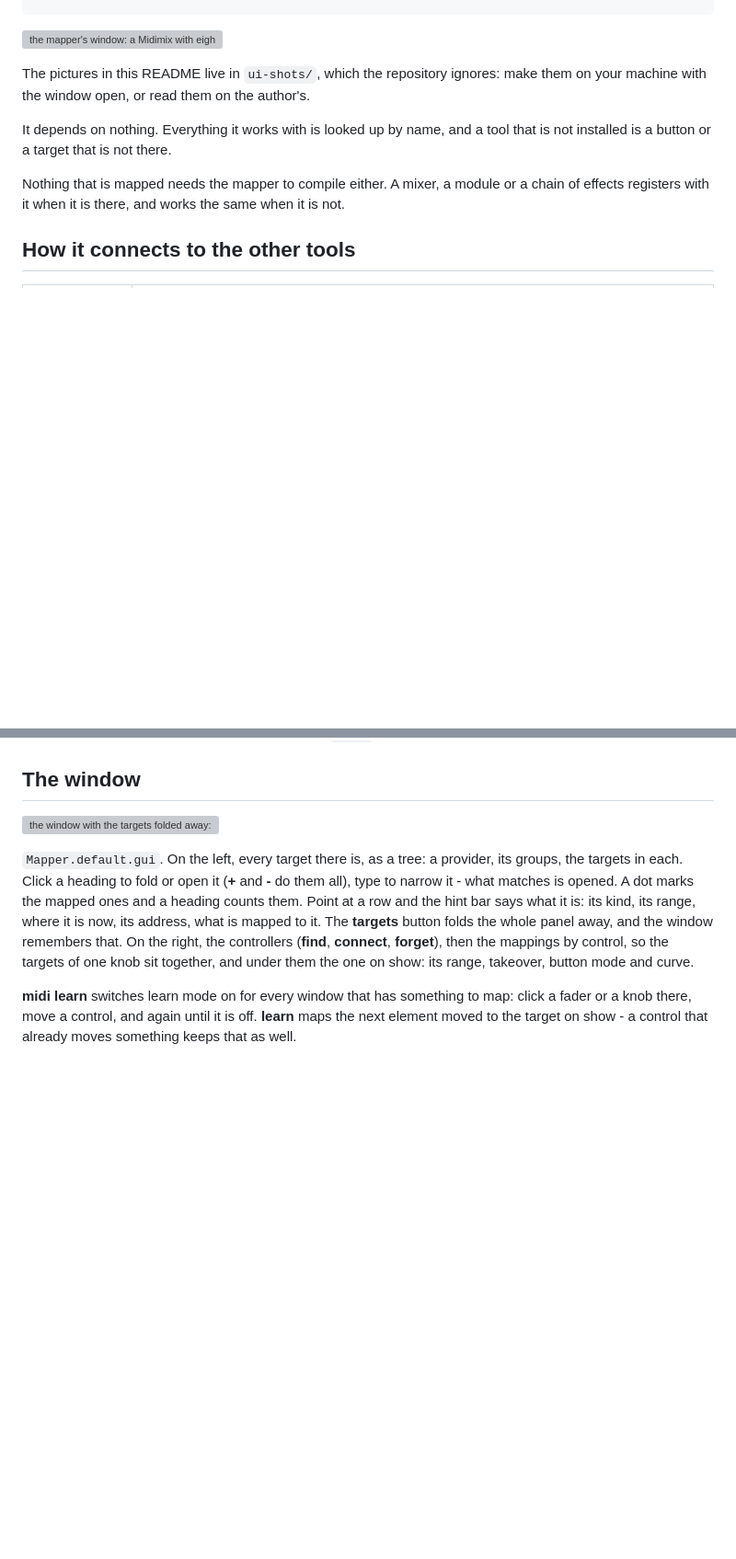
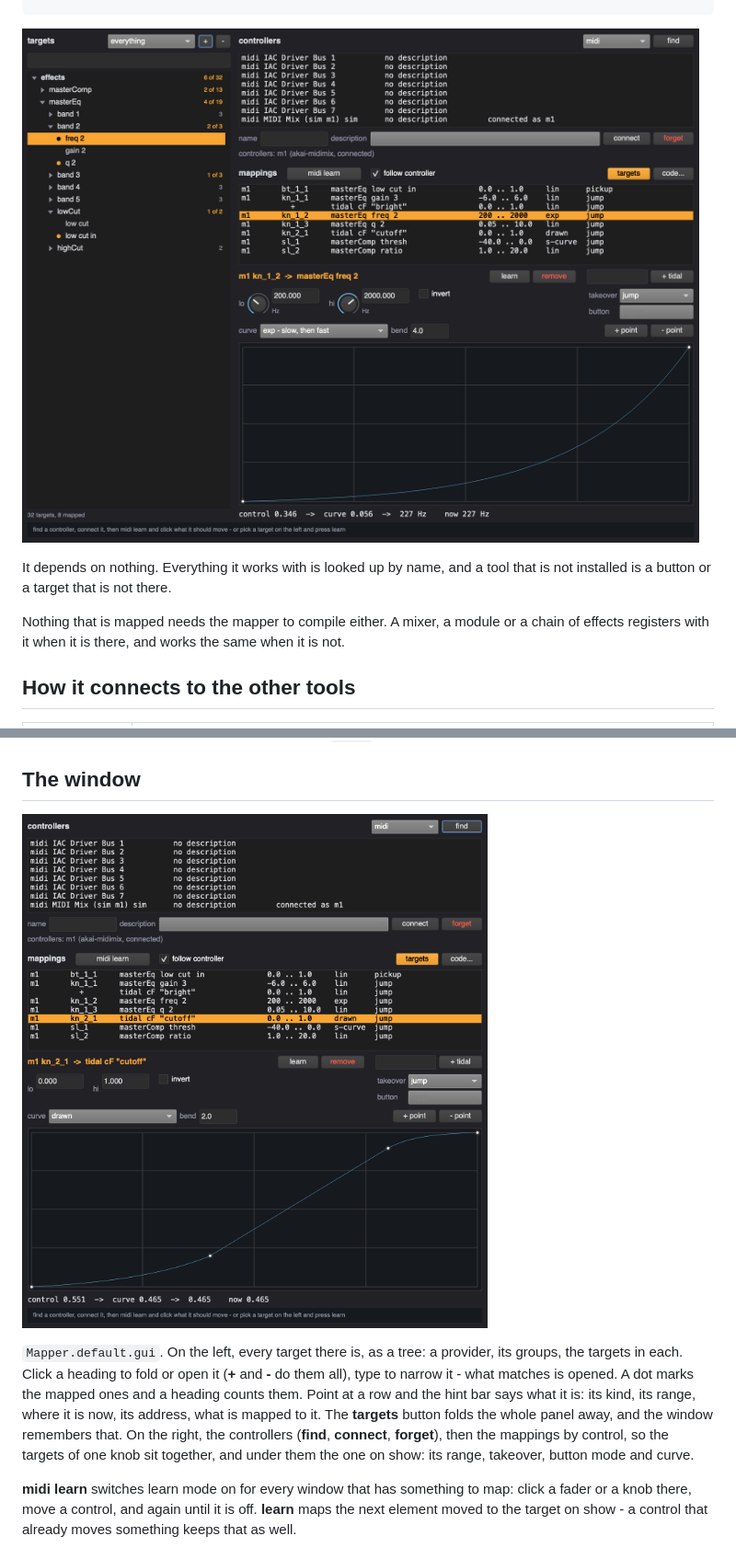
Before and after one commit to fracnesco/sc-mapper, a Markdown page: README.md, 2 parts joined by grey strips. Shown at 92% size. GitHub-like rendering; pictures changed too: images/mapper-drawn-curve.png (added), images/mapper-window.png (added); blank space fills up the shorter version; grey boxes are pictures that could not be loaded.

Commit message:
README: the window's pictures committed in images/, so GitHub shows them

````diff
--- a/README.md
+++ b/README.md
@@ -12,10 +12,7 @@ m.map(\m1, \kn_1_1, [\tidal, \bright]);                // the same knob, Tidal's
 m.gui;                                                 // controllers, targets, learn, every mapping
 ```
 
-![the mapper's window: a Midimix with eight mappings on an eq and a compressor of the main out and on two Tidal controls, the eq's second band on show with its exp curve](ui-shots/mapper-window.png)
-
-The pictures in this README live in `ui-shots/`, which the repository ignores: make them on
-your machine with the window open, or read them on the author's.
+![the mapper's window: a Midimix with eight mappings on an eq and a compressor of the main out and on two Tidal controls, the eq's second band on show with its exp curve](images/mapper-window.png)
 
 It depends on nothing. Everything it works with is looked up by name, and a tool that is not
 installed is a button or a target that is not there.
@@ -136,7 +133,7 @@ element**: mapping a target again replaces the mapping it had.
 
 ## The window
 
-![the window with the targets folded away: a Tidal control on show, its curve drawn by hand with three segments](ui-shots/mapper-drawn-curve.png)
+![the window with the targets folded away: a Tidal control on show, its curve drawn by hand with three segments](images/mapper-drawn-curve.png)
 
 `Mapper.default.gui`. On the left, every target there is, as a tree: a provider, its groups, the
 targets in each. Click a heading to fold or open it (**+** and **-** do them all), type to
````
